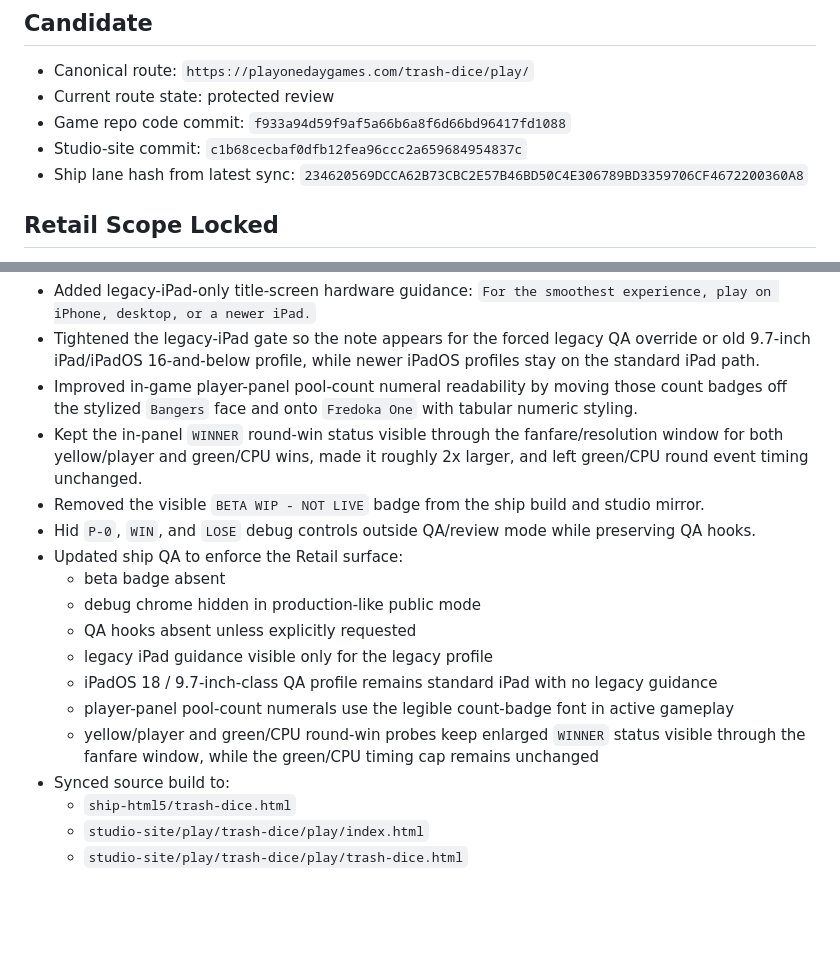
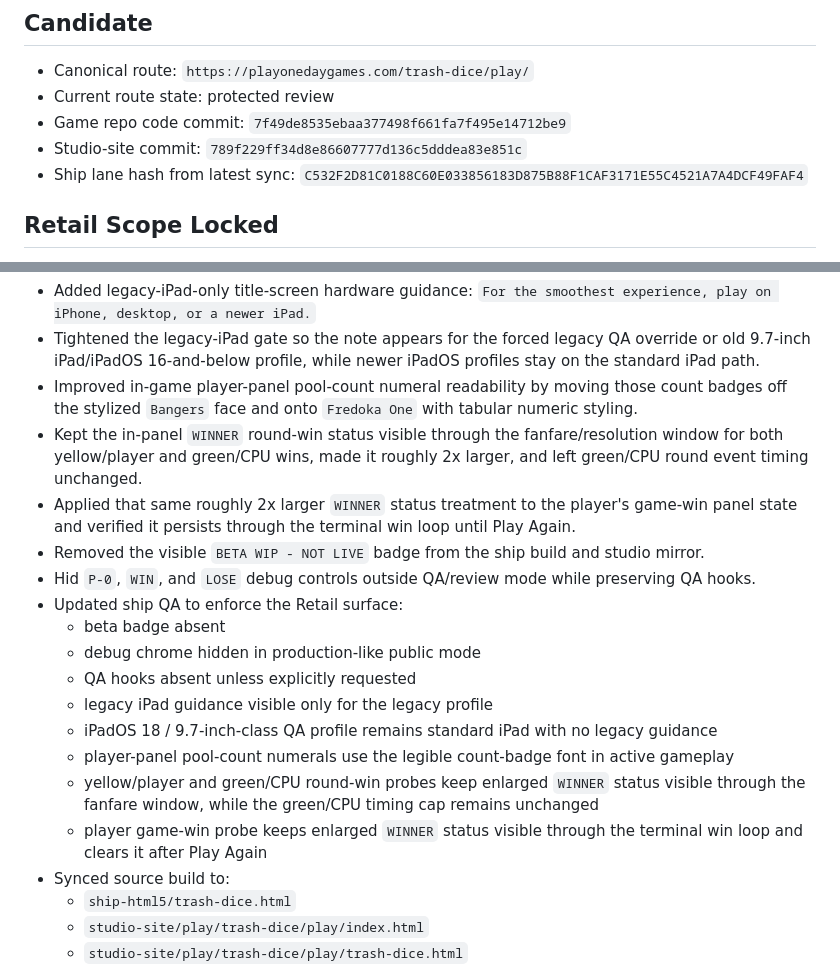
Before and after one commit to cjconnoy/trash-dice, a Markdown page: TRASH_DICE_RETAIL_APPROVAL_PACKET.md, 2 parts joined by grey strips. Drawn GitHub-style; blank space fills up the shorter version.

Commit message:
Refresh Retail game-win winner evidence

```diff
--- a/TRASH_DICE_RETAIL_APPROVAL_PACKET.md
+++ b/TRASH_DICE_RETAIL_APPROVAL_PACKET.md
@@ -8,9 +8,9 @@ Status: approval pending. Do not flip live until CJ confirms retail approval is
 
 - Canonical route: `https://playonedaygames.com/trash-dice/play/`
 - Current route state: protected review
-- Game repo code commit: `f933a94d59f9af5a66b6a8f6d66bd96417fd1088`
-- Studio-site commit: `c1b68cecbaf0dfb12fea96ccc2a659684954837c`
-- Ship lane hash from latest sync: `234620569DCCA62B73CBC2E57B46BD50C4E306789BD3359706CF4672200360A8`
+- Game repo code commit: `7f49de8535ebaa377498f661fa7f495e14712be9`
+- Studio-site commit: `789f229ff34d8e86607777d136c5dddea83e851c`
+- Ship lane hash from latest sync: `C532F2D81C0188C60E033856183D875B88F1CAF3171E55C4521A7A4DCF49FAF4`
 
 ## Retail Scope Locked
 
@@ -32,6 +32,7 @@ Status: approval pending. Do not flip live until CJ confirms retail approval is
 - Tightened the legacy-iPad gate so the note appears for the forced legacy QA override or old 9.7-inch iPad/iPadOS 16-and-below profile, while newer iPadOS profiles stay on the standard iPad path.
 - Improved in-game player-panel pool-count numeral readability by moving those count badges off the stylized `Bangers` face and onto `Fredoka One` with tabular numeric styling.
 - Kept the in-panel `WINNER` round-win status visible through the fanfare/resolution window for both yellow/player and green/CPU wins, made it roughly 2x larger, and left green/CPU round event timing unchanged.
+- Applied that same roughly 2x larger `WINNER` status treatment to the player's game-win panel state and verified it persists through the terminal win loop until Play Again.
 - Removed the visible `BETA WIP - NOT LIVE` badge from the ship build and studio mirror.
 - Hid `P-0`, `WIN`, and `LOSE` debug controls outside QA/review mode while preserving QA hooks.
 - Updated ship QA to enforce the Retail surface:
@@ -42,6 +43,7 @@ Status: approval pending. Do not flip live until CJ confirms retail approval is
   - iPadOS 18 / 9.7-inch-class QA profile remains standard iPad with no legacy guidance
   - player-panel pool-count numerals use the legible count-badge font in active gameplay
   - yellow/player and green/CPU round-win probes keep enlarged `WINNER` status visible through the fanfare window, while the green/CPU timing cap remains unchanged
+  - player game-win probe keeps enlarged `WINNER` status visible through the terminal win loop and clears it after Play Again
 - Synced source build to:
   - `ship-html5/trash-dice.html`
   - `studio-site/play/trash-dice/play/index.html`
```
Also changed, not shown: other parts of TRASH_DICE_RETAIL_APPROVAL_PACKET.md (+2 -2 lines), TRASH_DICE_RETAIL_HANDOFF.md (+13 -11 lines).
